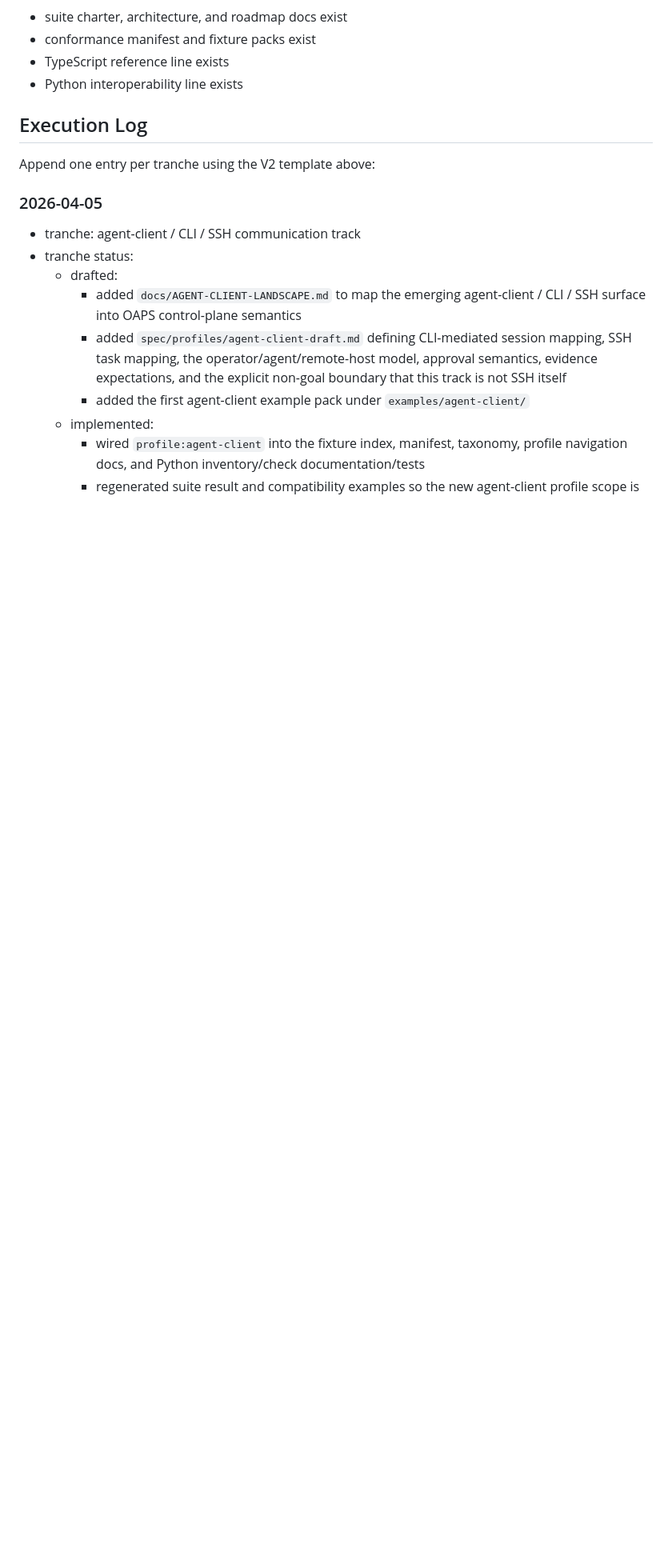
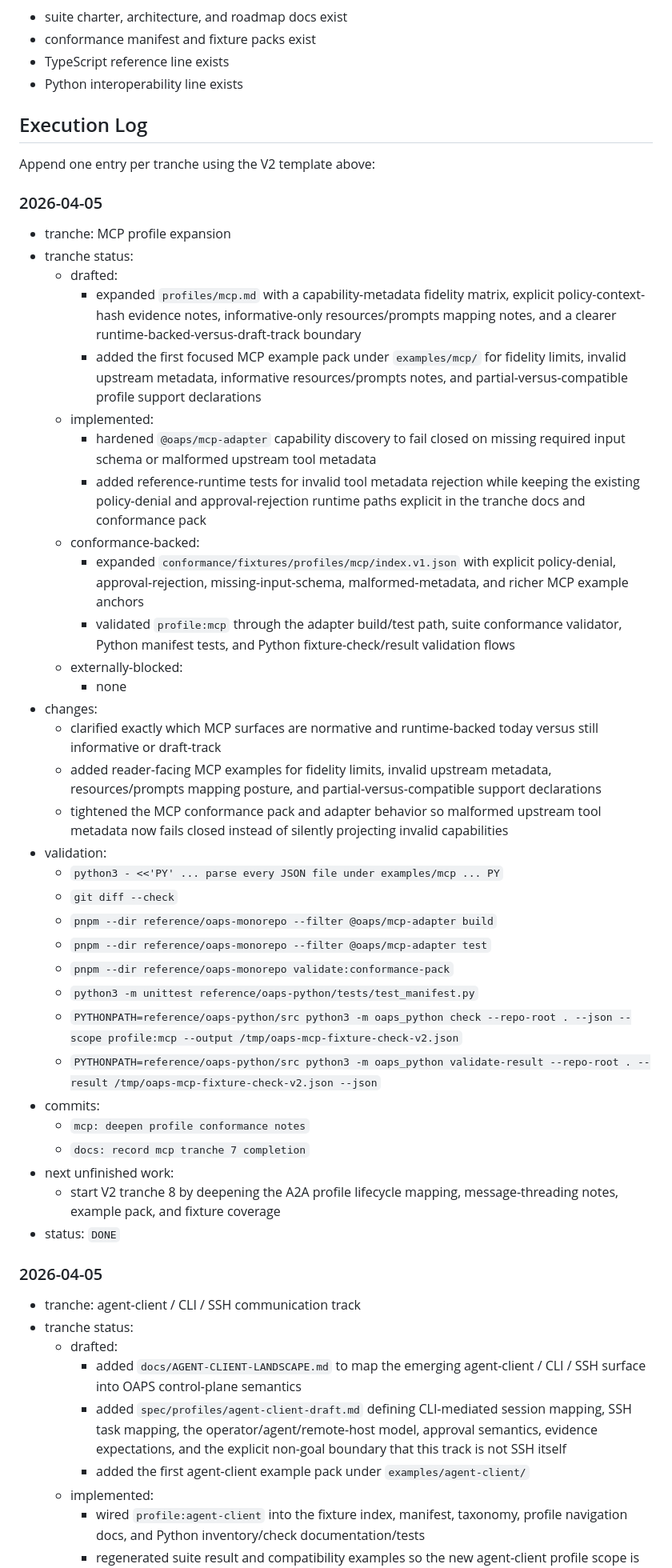
Before and after one commit to EfeDurmaz16/OAPS, a Markdown page: docs/STATUS.md, the part around the change. Shown at 80% size. Rendered like a GitHub page; blank space fills up the shorter version.

Commit message:
docs: record mcp tranche 7 completion

```diff
--- a/docs/STATUS.md
+++ b/docs/STATUS.md
@@ -52,6 +52,41 @@ Append one entry per tranche using this shape:
 ## Execution Log
 
 Append one entry per tranche using the V2 template above:
+
+### 2026-04-05
+
+- tranche: MCP profile expansion
+- tranche status:
+  - drafted:
+    - expanded `profiles/mcp.md` with a capability-metadata fidelity matrix, explicit policy-context-hash evidence notes, informative-only resources/prompts mapping notes, and a clearer runtime-backed-versus-draft-track boundary
+    - added the first focused MCP example pack under `examples/mcp/` for fidelity limits, invalid upstream metadata, informative resources/prompts notes, and partial-versus-compatible profile support declarations
+  - implemented:
+    - hardened `@oaps/mcp-adapter` capability discovery to fail closed on missing required input schema or malformed upstream tool metadata
+    - added reference-runtime tests for invalid tool metadata rejection while keeping the existing policy-denial and approval-rejection runtime paths explicit in the tranche docs and conformance pack
+  - conformance-backed:
+    - expanded `conformance/fixtures/profiles/mcp/index.v1.json` with explicit policy-denial, approval-rejection, missing-input-schema, malformed-metadata, and richer MCP example anchors
+    - validated `profile:mcp` through the adapter build/test path, suite conformance validator, Python manifest tests, and Python fixture-check/result validation flows
+  - externally-blocked:
+    - none
+- changes:
+  - clarified exactly which MCP surfaces are normative and runtime-backed today versus still informative or draft-track
+  - added reader-facing MCP examples for fidelity limits, invalid upstream metadata, resources/prompts mapping posture, and partial-versus-compatible support declarations
+  - tightened the MCP conformance pack and adapter behavior so malformed upstream tool metadata now fails closed instead of silently projecting invalid capabilities
+- validation:
+  - `python3 - <<'PY' ... parse every JSON file under examples/mcp ... PY`
+  - `git diff --check`
+  - `pnpm --dir reference/oaps-monorepo --filter @oaps/mcp-adapter build`
+  - `pnpm --dir reference/oaps-monorepo --filter @oaps/mcp-adapter test`
+  - `pnpm --dir reference/oaps-monorepo validate:conformance-pack`
+  - `python3 -m unittest reference/oaps-python/tests/test_manifest.py`
+  - `PYTHONPATH=reference/oaps-python/src python3 -m oaps_python check --repo-root . --json --scope profile:mcp --output /tmp/oaps-mcp-fixture-check-v2.json`
+  - `PYTHONPATH=reference/oaps-python/src python3 -m oaps_python validate-result --repo-root . --result /tmp/oaps-mcp-fixture-check-v2.json --json`
+- commits:
+  - `mcp: deepen profile conformance notes`
+  - `docs: record mcp tranche 7 completion`
+- next unfinished work:
+  - start V2 tranche 8 by deepening the A2A profile lifecycle mapping, message-threading notes, example pack, and fixture coverage
+- status: `DONE`
 
 ### 2026-04-05
 
```
Also changed, not shown: PLANS-V2.md (+8 -8 lines).
